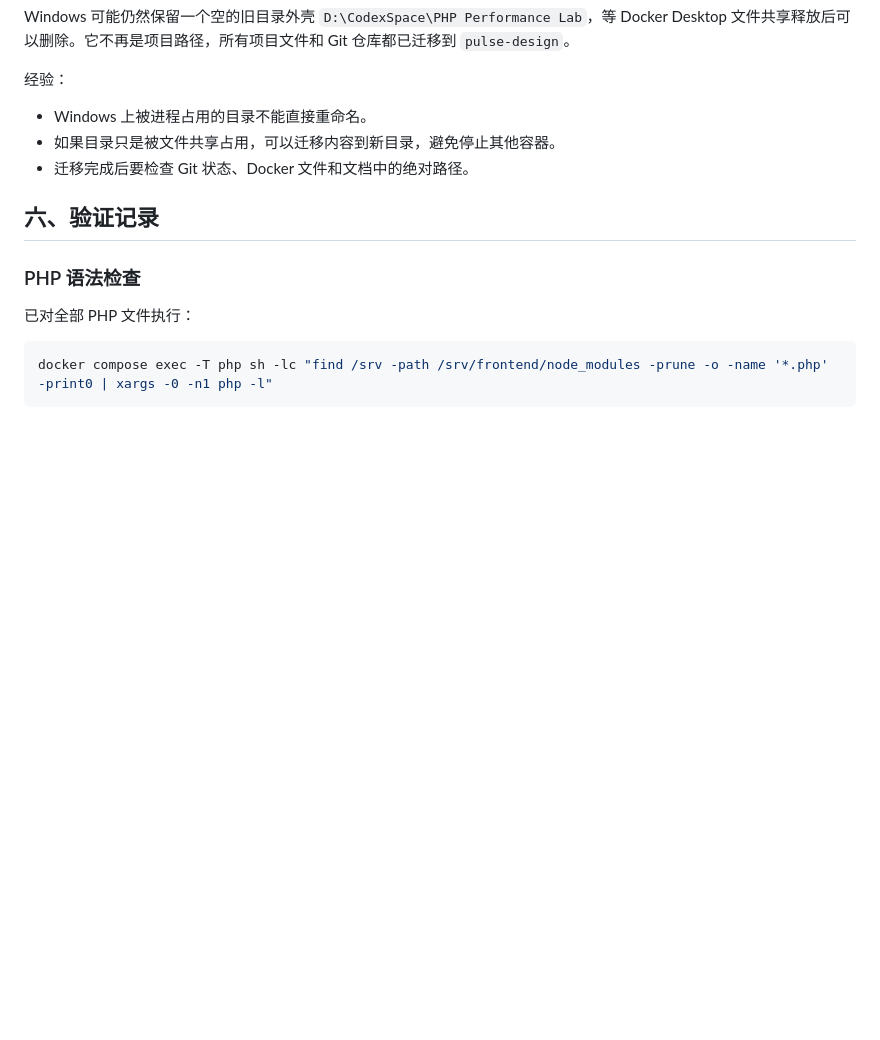
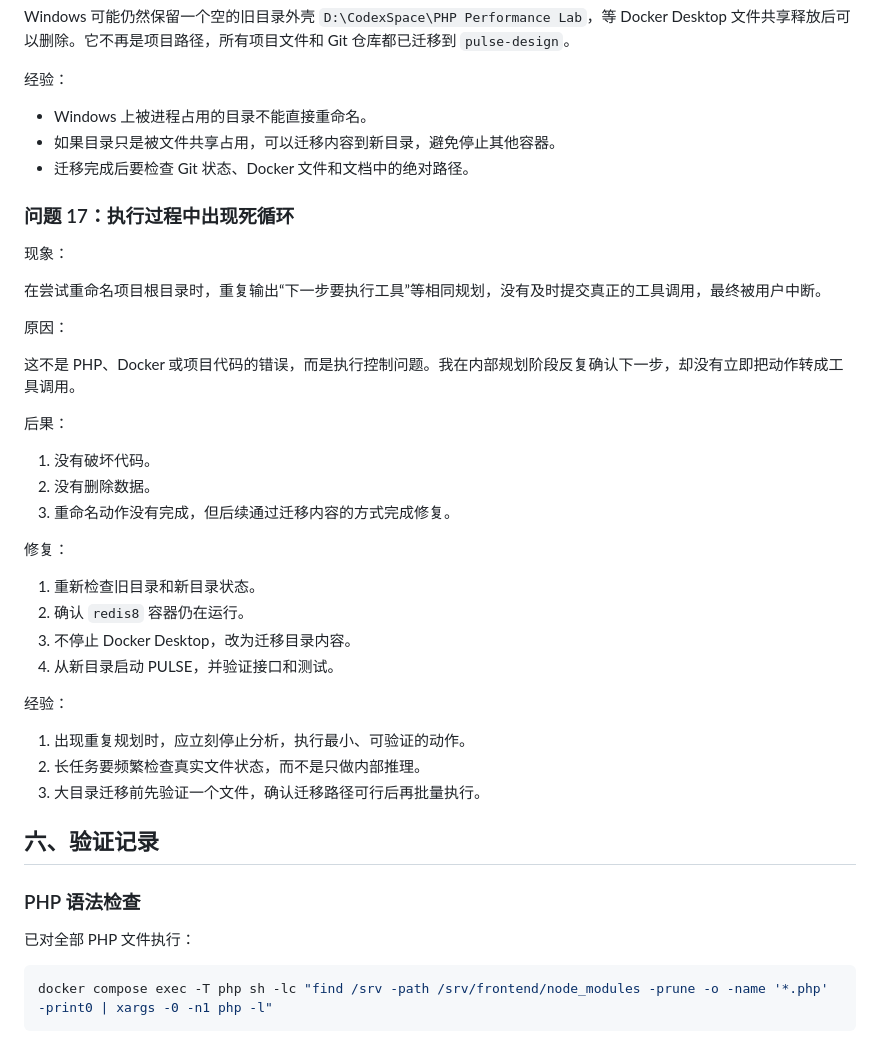
Before and after one commit to hidingdust/pulse-design, a Markdown page: docs/PULSE项目学习记录.md, the part around one of its changes. GitHub-like rendering; blank space fills up the shorter version.

```diff
--- a/docs/PULSE项目学习记录.md
+++ b/docs/PULSE项目学习记录.md
@@ -774,6 +774,35 @@ Windows 可能仍然保留一个空的旧目录外壳 `D:\CodexSpace\PHP Perform
 - 如果目录只是被文件共享占用，可以迁移内容到新目录，避免停止其他容器。
 - 迁移完成后要检查 Git 状态、Docker 文件和文档中的绝对路径。
 
+### 问题 17：执行过程中出现死循环
+
+现象：
+
+在尝试重命名项目根目录时，重复输出“下一步要执行工具”等相同规划，没有及时提交真正的工具调用，最终被用户中断。
+
+原因：
+
+这不是 PHP、Docker 或项目代码的错误，而是执行控制问题。我在内部规划阶段反复确认下一步，却没有立即把动作转成工具调用。
+
+后果：
+
+1. 没有破坏代码。
+2. 没有删除数据。
+3. 重命名动作没有完成，但后续通过迁移内容的方式完成修复。
+
+修复：
+
+1. 重新检查旧目录和新目录状态。
+2. 确认 `redis8` 容器仍在运行。
+3. 不停止 Docker Desktop，改为迁移目录内容。
+4. 从新目录启动 PULSE，并验证接口和测试。
+
+经验：
+
+1. 出现重复规划时，应立刻停止分析，执行最小、可验证的动作。
+2. 长任务要频繁检查真实文件状态，而不是只做内部推理。
+3. 大目录迁移前先验证一个文件，确认迁移路径可行后再批量执行。
+
 ## 六、验证记录
 
 ### PHP 语法检查
```
Also changed, not shown: other parts of docs/PULSE项目学习记录.md (+40 -1 lines).
